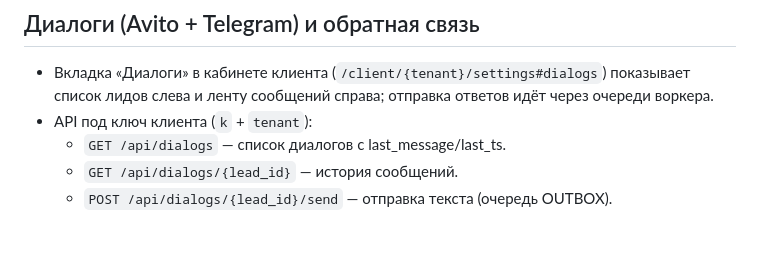
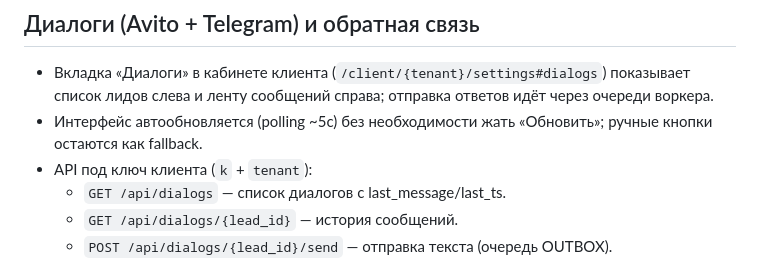
Before and after one commit to IsyaTS/avio, a Markdown page: README.md, the part around the change. Rendered like a GitHub page; blank space fills up the shorter version.

Commit message:
Update README for dialogs auto-refresh

```diff
--- a/README.md
+++ b/README.md
@@ -28,6 +28,7 @@
 
 ## Диалоги (Avito + Telegram) и обратная связь
 - Вкладка «Диалоги» в кабинете клиента (`/client/{tenant}/settings#dialogs`) показывает список лидов слева и ленту сообщений справа; отправка ответов идёт через очереди воркера.
+- Интерфейс автообновляется (polling ~5с) без необходимости жать «Обновить»; ручные кнопки остаются как fallback.
 - API под ключ клиента (`k` + `tenant`):
   - `GET /api/dialogs` — список диалогов с last_message/last_ts.
   - `GET /api/dialogs/{lead_id}` — история сообщений.
```
